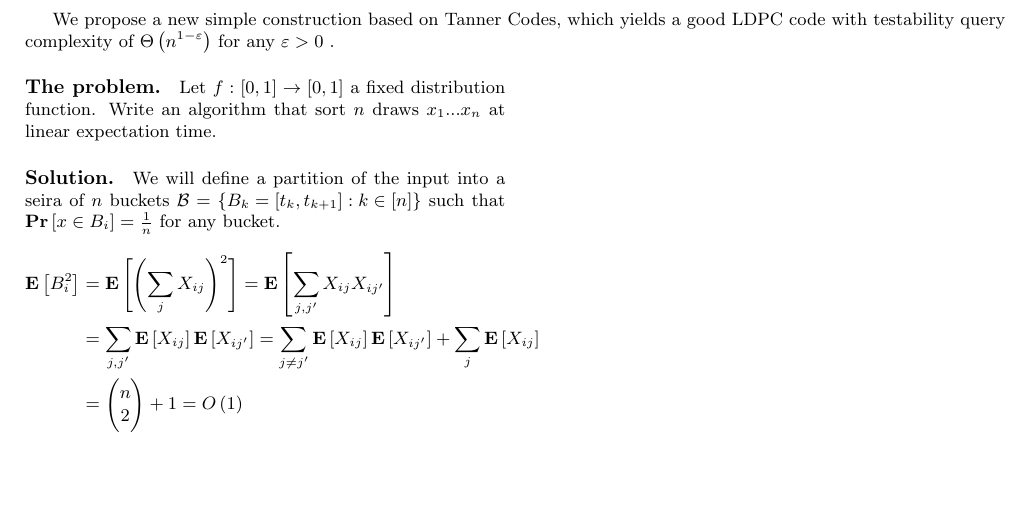
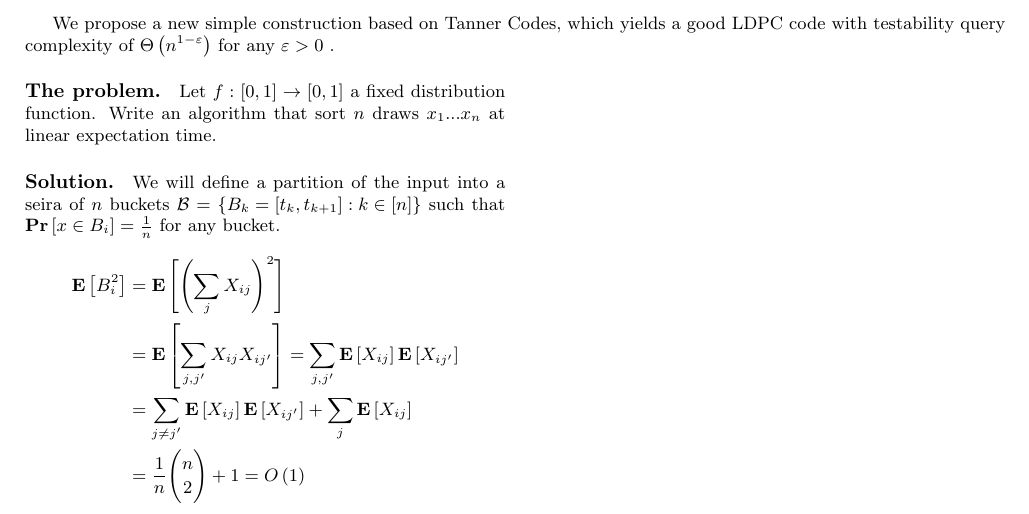
Before and after one commit to dudupo/Academic, a LaTeX document (projects/algo/buckets.tex): part of the page, cut so that both start at the same text, the shorter picture padded with empty space. Compiled offline with pdfLaTeX.

Commit message:
compiling -Fri Jan 20 01:38:19 PM IST 2023

```diff
--- a/projects/algo/buckets.tex
+++ b/projects/algo/buckets.tex
@@ -58,9 +58,11 @@
   \paragraph{Solution.} We will define a partition of the input into a seira of $n$ buckets $\mathcal{B} = \left\{ B_{k} = [t_{k}, t_{k+1} ] : k \in [n]  \right\}$ such that $ \prb{ x \in B_{i}} = \frac{1}{n}$ for any bucket.
   \begin{equation*}
     \begin{split}
-      \expp{B_{i}^{2} } &= \expp{ \left( \sum_{j}{X_{ij}} \right)^{2}  }= \expp{ \sum_{j,j^{\prime}}{ X_{ij}X_{ij^{\prime}}}  } \\
-      &= \sum_{ j,j^{\prime}}{ \expp{X_{ij}}\expp{X_{ij^{\prime}}}   } =  \sum_{ j \neq j^{\prime} }{ \expp{X_{ij}}\expp{X_{ij^{\prime}}}   }  + \sum_{j}{ \expp{X_{ij}}}  \\
-      &= \binom{n}{2} + 1 = O\left( 1 \right)
+      \expp{B_{i}^{2} } &= \expp{ \left( \sum_{j}{X_{ij}} \right)^{2}  } \\
+      &= \expp{ \sum_{j,j^{\prime}}{ X_{ij}X_{ij^{\prime}}}  }
+      = \sum_{ j,j^{\prime}}{ \expp{X_{ij}}\expp{X_{ij^{\prime}}}   } \\
+      &=  \sum_{ j \neq j^{\prime} }{ \expp{X_{ij}}\expp{X_{ij^{\prime}}}   }  + \sum_{j}{ \expp{X_{ij}}}  \\
+      &= \frac{1}{n} \binom{n}{2} + 1 = O\left( 1 \right)
     \end{split}
   \end{equation*}
 
```
Also changed, not shown: projects/pdfs/buckets.pdf.
